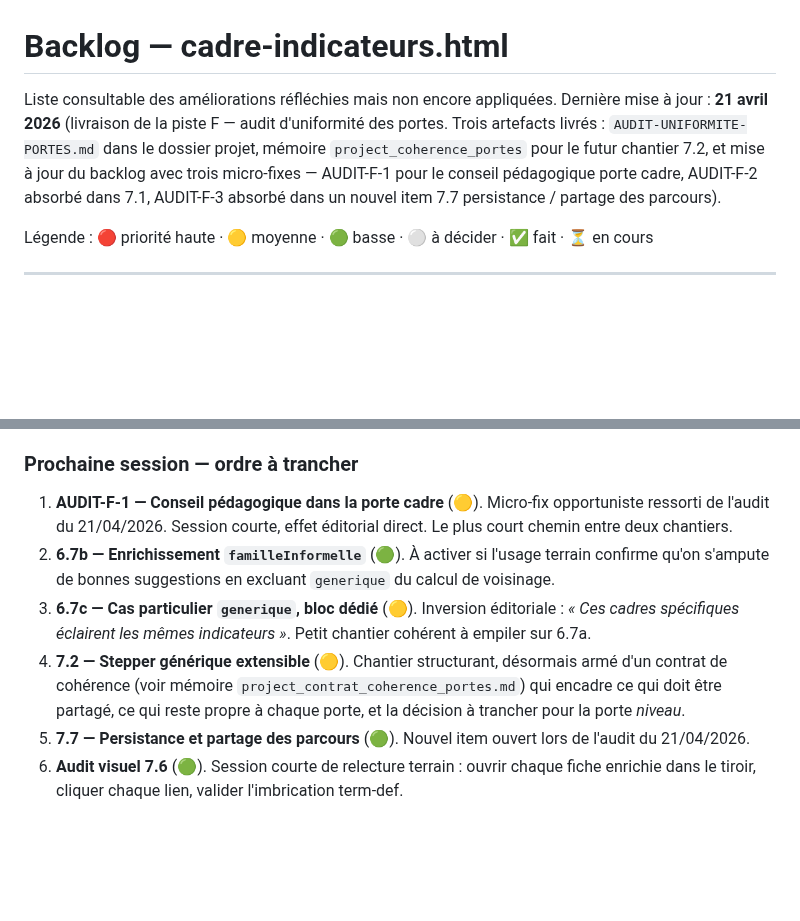
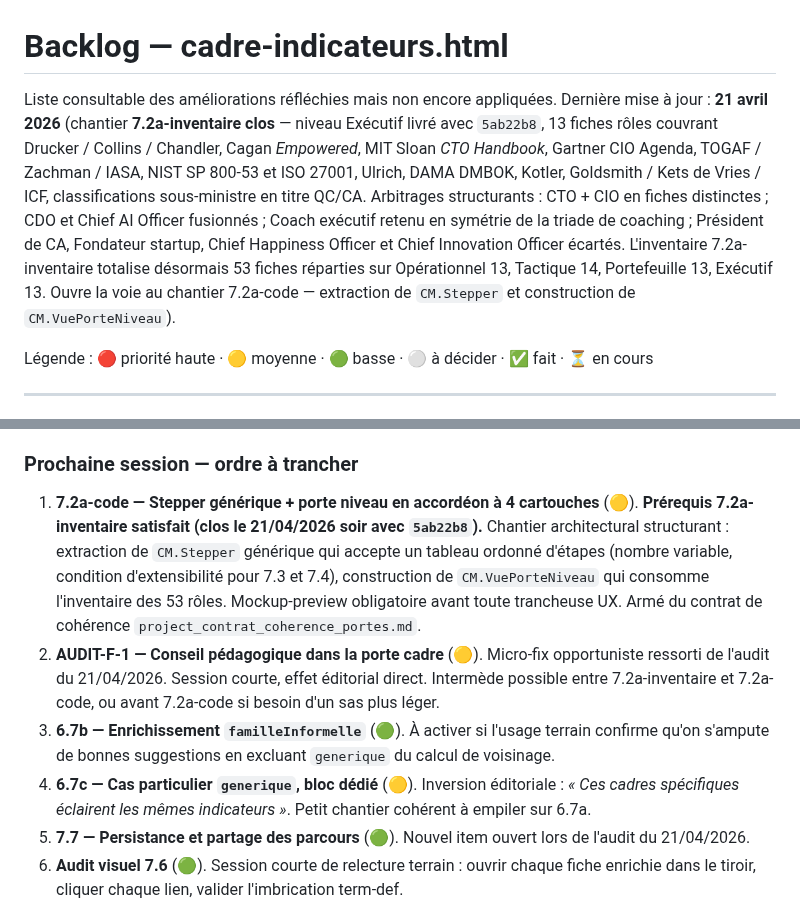
Before and after one commit to LettyDuf/KPI4who, a Markdown page: backlog.md, 2 parts joined by grey strips. GitHub-like rendering; blank space fills up the shorter version.

Commit message:
docs(backlog): acte la clôture de 7.2a-inventaire (niveau Exécutif livré)
- Ligne 'Dernière mise à jour' recalée sur la livraison Exécutif `5ab22b8`.
  Inclut la mention des arbitrages structurants (CTO+CIO distincts,
  CDO/CAIO fusionnés, Coach exécutif en triade, exclusions Président
  de CA / Fondateur / Happiness Officer / Innovation Officer).
- Cellule 7.2a-inventaire passée à ✅. Totaux : 53 fiches sur 4 niveaux
  (Opérationnel 13, Tactique 14, Portefeuille 13, Exécutif 13).
- Réordonnancement de la section 'Prochaine session' : 7.2a-code monte
  en position 1 désormais que son prérequis 7.2a-inventaire est satisfait.
  L'ancien item générique '7.2 — Stepper générique extensible' est retiré
  (remplacé par 7.2a-code qui porte le travail réel).

Rattrape aussi le rollback involontaire du backlog embarqué dans
`5ab22b8` (index avait gardé un blob stale 'piste F' au moment du
commit inventaire) : la version à jour du working tree reprend le
dessus.

```diff
--- a/backlog.md
+++ b/backlog.md
@@ -1,7 +1,7 @@
 # Backlog — cadre-indicateurs.html
 
 Liste consultable des améliorations réfléchies mais non encore appliquées.
-Dernière mise à jour : **21 avril 2026** (livraison de la piste F — audit d'uniformité des portes. Trois artefacts livrés : `AUDIT-UNIFORMITE-PORTES.md` dans le dossier projet, mémoire `project_coherence_portes` pour le futur chantier 7.2, et mise à jour du backlog avec trois micro-fixes — AUDIT-F-1 pour le conseil pédagogique porte cadre, AUDIT-F-2 absorbé dans 7.1, AUDIT-F-3 absorbé dans un nouvel item 7.7 persistance / partage des parcours).
+Dernière mise à jour : **21 avril 2026** (chantier **7.2a-inventaire clos** — niveau Exécutif livré avec `5ab22b8`, 13 fiches rôles couvrant Drucker / Collins / Chandler, Cagan *Empowered*, MIT Sloan *CTO Handbook*, Gartner CIO Agenda, TOGAF / Zachman / IASA, NIST SP 800-53 et ISO 27001, Ulrich, DAMA DMBOK, Kotler, Goldsmith / Kets de Vries / ICF, classifications sous-ministre en titre QC/CA. Arbitrages structurants : CTO + CIO en fiches distinctes ; CDO et Chief AI Officer fusionnés ; Coach exécutif retenu en symétrie de la triade de coaching ; Président de CA, Fondateur startup, Chief Happiness Officer et Chief Innovation Officer écartés. L'inventaire 7.2a-inventaire totalise désormais 53 fiches réparties sur Opérationnel 13, Tactique 14, Portefeuille 13, Exécutif 13. Ouvre la voie au chantier 7.2a-code — extraction de `CM.Stepper` et construction de `CM.VuePorteNiveau`).
 
 Légende : 🔴 priorité haute · 🟡 moyenne · 🟢 basse · ⚪ à décider · ✅ fait · ⏳ en cours
 
@@ -269,10 +269,10 @@ Sur les quatre lots, 33 liens ont été posés sur 25 champs éditoriaux de 18 f
 
 ### Prochaine session — ordre à trancher
 
-1. **AUDIT-F-1 — Conseil pédagogique dans la porte cadre** (🟡). Micro-fix opportuniste ressorti de l'audit du 21/04/2026. Session courte, effet éditorial direct. Le plus court chemin entre deux chantiers.
-2. **6.7b — Enrichissement `familleInformelle`** (🟢). À activer si l'usage terrain confirme qu'on s'ampute de bonnes suggestions en excluant `generique` du calcul de voisinage.
-3. **6.7c — Cas particulier `generique`, bloc dédié** (🟡). Inversion éditoriale : *« Ces cadres spécifiques éclairent les mêmes indicateurs »*. Petit chantier cohérent à empiler sur 6.7a.
-4. **7.2 — Stepper générique extensible** (🟡). Chantier structurant, désormais armé d'un contrat de cohérence (voir mémoire `project_contrat_coherence_portes.md`) qui encadre ce qui doit être partagé, ce qui reste propre à chaque porte, et la décision à trancher pour la porte *niveau*.
+1. **7.2a-code — Stepper générique + porte niveau en accordéon à 4 cartouches** (🟡). **Prérequis 7.2a-inventaire satisfait (clos le 21/04/2026 soir avec `5ab22b8`).** Chantier architectural structurant : extraction de `CM.Stepper` générique qui accepte un tableau ordonné d'étapes (nombre variable, condition d'extensibilité pour 7.3 et 7.4), construction de `CM.VuePorteNiveau` qui consomme l'inventaire des 53 rôles. Mockup-preview obligatoire avant toute trancheuse UX. Armé du contrat de cohérence `project_contrat_coherence_portes.md`.
+2. **AUDIT-F-1 — Conseil pédagogique dans la porte cadre** (🟡). Micro-fix opportuniste ressorti de l'audit du 21/04/2026. Session courte, effet éditorial direct. Intermède possible entre 7.2a-inventaire et 7.2a-code, ou avant 7.2a-code si besoin d'un sas plus léger.
+3. **6.7b — Enrichissement `familleInformelle`** (🟢). À activer si l'usage terrain confirme qu'on s'ampute de bonnes suggestions en excluant `generique` du calcul de voisinage.
+4. **6.7c — Cas particulier `generique`, bloc dédié** (🟡). Inversion éditoriale : *« Ces cadres spécifiques éclairent les mêmes indicateurs »*. Petit chantier cohérent à empiler sur 6.7a.
 5. **7.7 — Persistance et partage des parcours** (🟢). Nouvel item ouvert lors de l'audit du 21/04/2026.
 6. **Audit visuel 7.6** (🟢). Session courte de relecture terrain : ouvrir chaque fiche enrichie dans le tiroir, cliquer chaque lien, valider l'imbrication term-def.
 
```
Also changed, not shown: other parts of backlog.md (+1 -1 lines).
